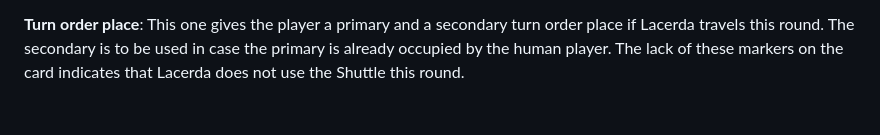
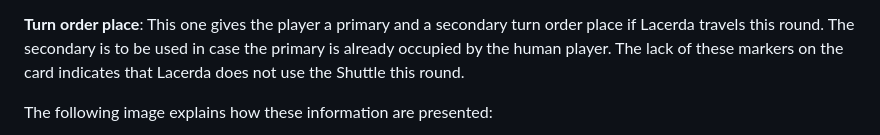
Before and after one commit to sghctoma/wwwacerda, a Markdown page: README.md, the part around the change printed below. Rendered like a GitHub page; blank space fills up the shorter version.

```diff
--- a/README.md
+++ b/README.md
@@ -34,4 +34,5 @@ order place if Lacerda travels this round. The secondary is to be used in case
 the primary is already occupied by the human player. The lack of these markers
 on the card indicates that Lacerda does not use the Shuttle this round.
 
+The following image explains how these information are presented:
 
```
Also changed, not shown: other parts of README.md (+3 -0 lines), manual.png (added).
